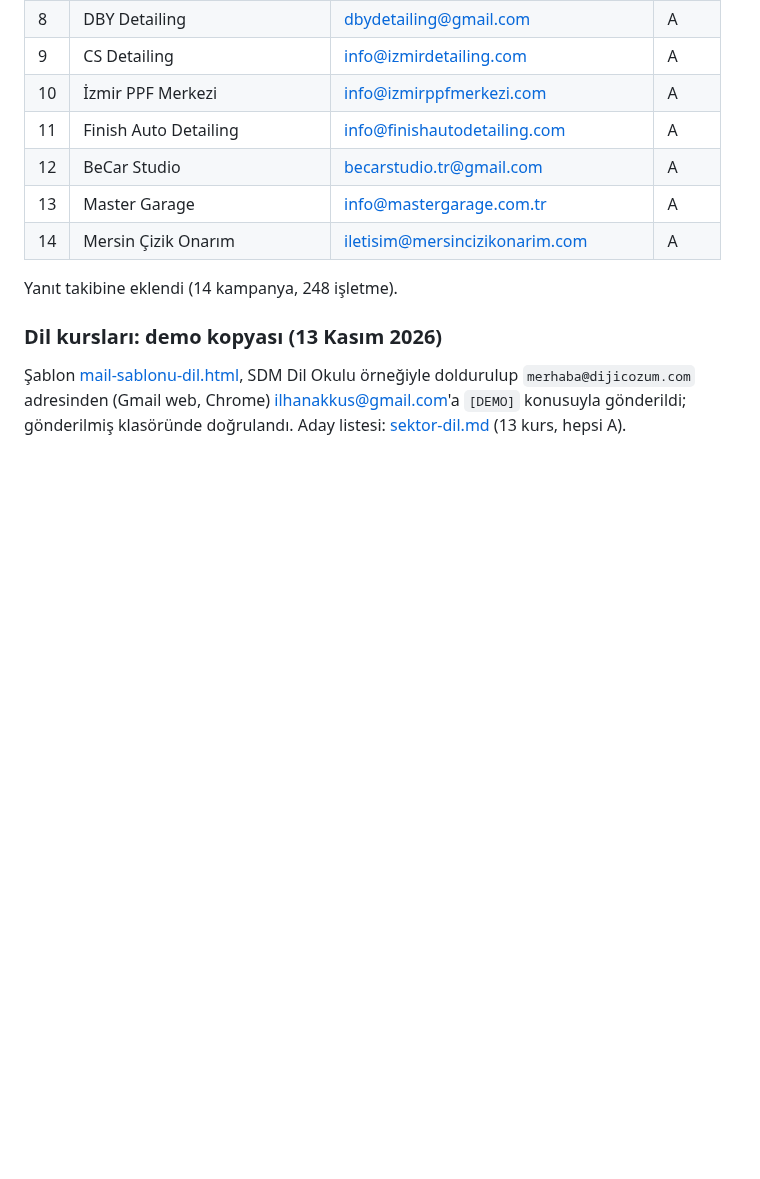
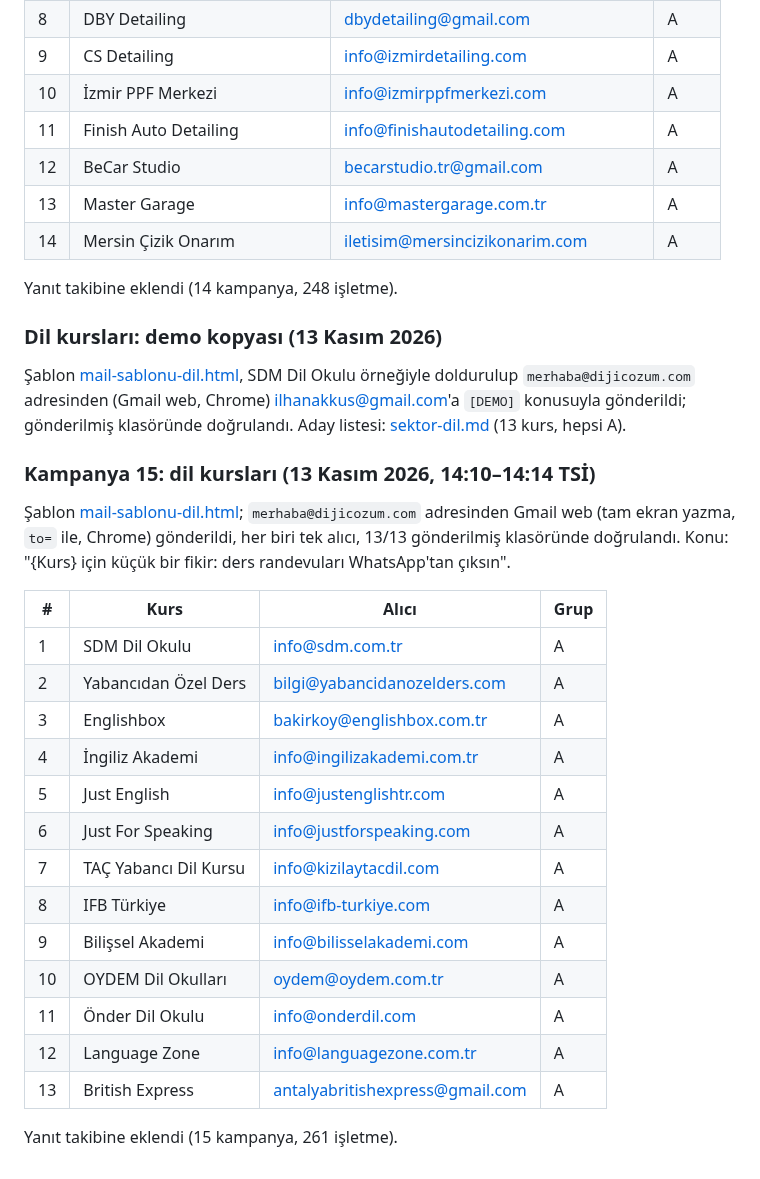
Before and after one commit to ilhanakkus/dijicozum, a Markdown page: notlar/mail-gonderim.md, the part around the change. Rendered like a GitHub page; blank space fills up the shorter version.

Commit message:
Gönderim kaydı: dil kursu kampanyası (13 mail)
Co-Authored-By: Claude Opus 5.5 <noreply@anthropic.com>

```diff
--- a/notlar/mail-gonderim.md
+++ b/notlar/mail-gonderim.md
@@ -430,3 +430,25 @@ Yanıt takibine eklendi (14 kampanya, 248 işletme).
 ### Dil kursları: demo kopyası (13 Kasım 2026)
 
 Şablon [mail-sablonu-dil.html](mail-sablonu-dil.html), SDM Dil Okulu örneğiyle doldurulup `merhaba@dijicozum.com` adresinden (Gmail web, Chrome) ilhanakkus@gmail.com'a `[DEMO]` konusuyla gönderildi; gönderilmiş klasöründe doğrulandı. Aday listesi: [sektor-dil.md](sektor-dil.md) (13 kurs, hepsi A).
+
+### Kampanya 15: dil kursları (13 Kasım 2026, 14:10–14:14 TSİ)
+
+Şablon [mail-sablonu-dil.html](mail-sablonu-dil.html); `merhaba@dijicozum.com` adresinden Gmail web (tam ekran yazma, `to=` ile, Chrome) gönderildi, her biri tek alıcı, 13/13 gönderilmiş klasöründe doğrulandı. Konu: "{Kurs} için küçük bir fikir: ders randevuları WhatsApp'tan çıksın".
+
+| # | Kurs | Alıcı | Grup |
+|---|---|---|---|
+| 1 | SDM Dil Okulu | info@sdm.com.tr | A |
+| 2 | Yabancıdan Özel Ders | bilgi@yabancidanozelders.com | A |
+| 3 | Englishbox | bakirkoy@englishbox.com.tr | A |
+| 4 | İngiliz Akademi | info@ingilizakademi.com.tr | A |
+| 5 | Just English | info@justenglishtr.com | A |
+| 6 | Just For Speaking | info@justforspeaking.com | A |
+| 7 | TAÇ Yabancı Dil Kursu | info@kizilaytacdil.com | A |
+| 8 | IFB Türkiye | info@ifb-turkiye.com | A |
+| 9 | Bilişsel Akademi | info@bilisselakademi.com | A |
+| 10 | OYDEM Dil Okulları | oydem@oydem.com.tr | A |
+| 11 | Önder Dil Okulu | info@onderdil.com | A |
+| 12 | Language Zone | info@languagezone.com.tr | A |
+| 13 | British Express | antalyabritishexpress@gmail.com | A |
+
+Yanıt takibine eklendi (15 kampanya, 261 işletme).
```
